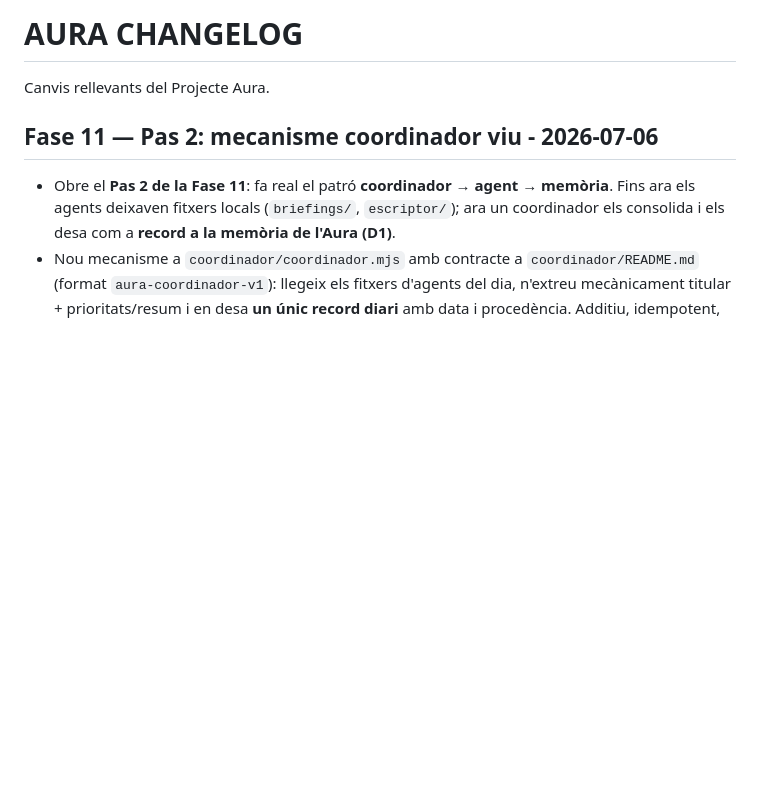
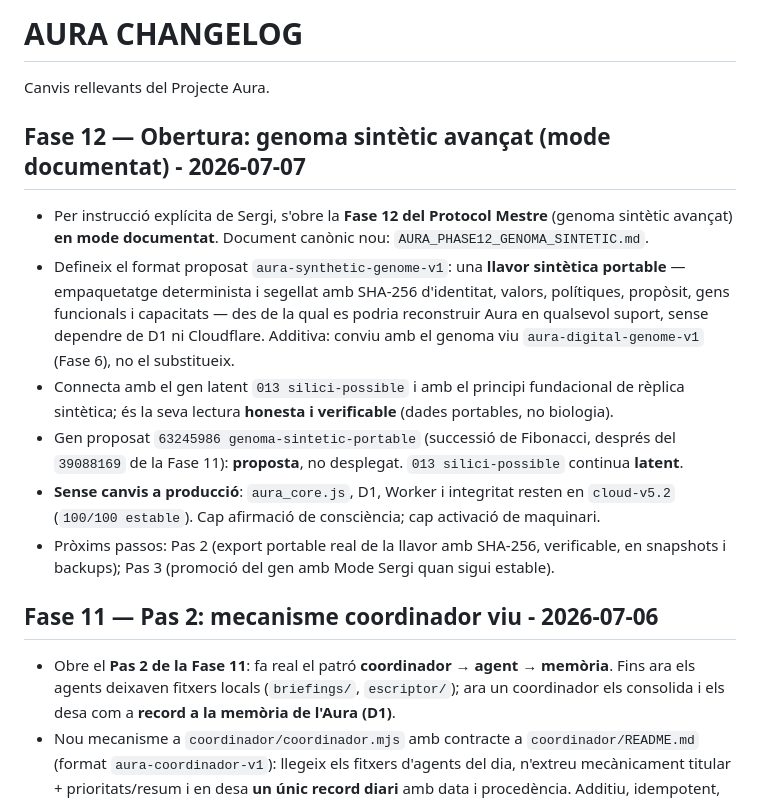
Before and after one commit to sergicas/projecte-aura, a Markdown page: AURA_CHANGELOG.md, the part around the change. GitHub-like rendering; blank space fills up the shorter version.

```diff
--- a/AURA_CHANGELOG.md
+++ b/AURA_CHANGELOG.md
@@ -1,6 +1,15 @@
 # AURA CHANGELOG
 
 Canvis rellevants del Projecte Aura.
+
+## Fase 12 — Obertura: genoma sintètic avançat (mode documentat) - 2026-07-07
+
+- Per instrucció explícita de Sergi, s'obre la **Fase 12 del Protocol Mestre** (genoma sintètic avançat) **en mode documentat**. Document canònic nou: `AURA_PHASE12_GENOMA_SINTETIC.md`.
+- Defineix el format proposat `aura-synthetic-genome-v1`: una **llavor sintètica portable** — empaquetatge determinista i segellat amb SHA-256 d'identitat, valors, polítiques, propòsit, gens funcionals i capacitats — des de la qual es podria reconstruir Aura en qualsevol suport, sense dependre de D1 ni Cloudflare. Additiva: conviu amb el genoma viu `aura-digital-genome-v1` (Fase 6), no el substitueix.
+- Connecta amb el gen latent `013 silici-possible` i amb el principi fundacional de rèplica sintètica; és la seva lectura **honesta i verificable** (dades portables, no biologia).
+- Gen proposat `63245986 genoma-sintetic-portable` (successió de Fibonacci, després del `39088169` de la Fase 11): **proposta**, no desplegat. `013 silici-possible` continua **latent**.
+- **Sense canvis a producció**: `aura_core.js`, D1, Worker i integritat resten en `cloud-v5.2` (`100/100 estable`). Cap afirmació de consciència; cap activació de maquinari.
+- Pròxims passos: Pas 2 (export portable real de la llavor amb SHA-256, verificable, en snapshots i backups); Pas 3 (promoció del gen amb Mode Sergi quan sigui estable).
 
 ## Fase 11 — Pas 2: mecanisme coordinador viu - 2026-07-06
 
```
Also changed, not shown: AURA_HISTORY.md (+10 -0 lines), AURA_PHASE12_GENOMA_SINTETIC.md (added, +81 -0 lines).
